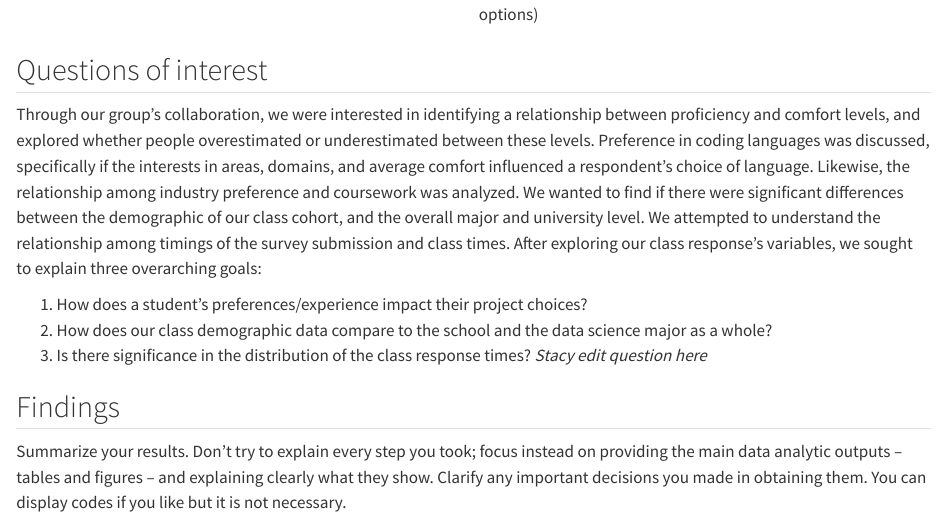
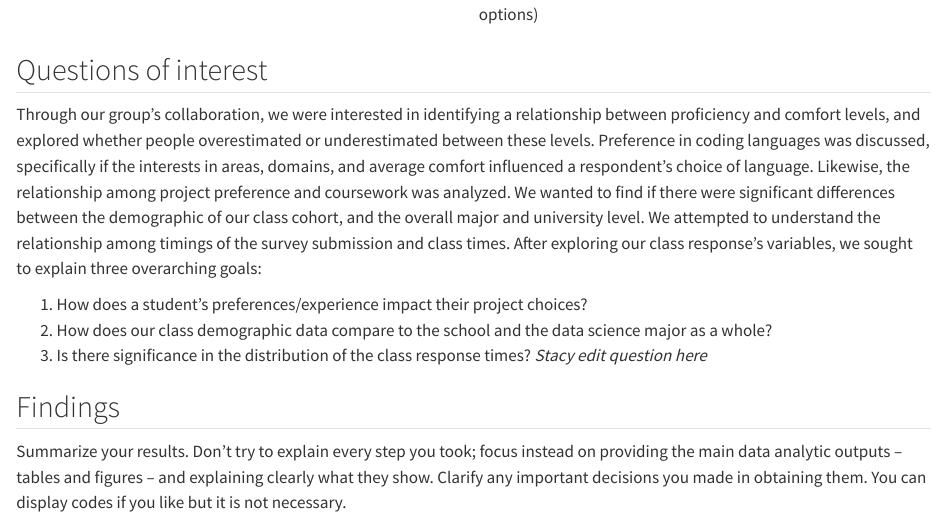
Before and after one commit to pstat-197a-fall2026/module0-class-survey-team8, a Quarto document (results/report.qmd): the page in a window 1100 px wide, from 1430 px down. Rendered offline with R 4.5, knitr and Pandoc in place of Quarto, with nearby package versions.

Commit message:
typo fixed"

```diff
--- a/results/report.qmd
+++ b/results/report.qmd
@@ -54,7 +54,7 @@ We also used outside data from the 2025-26 UCSB campus profile (bap.ucsb.edu), w
 
 ## Questions of interest
 
-Through our group's collaboration, we were interested in identifying a relationship between proficiency and comfort levels, and explored whether people overestimated or underestimated between these levels. Preference in coding languages was discussed, specifically if the interests in areas, domains, and average comfort influenced a respondent's choice of language. Likewise, the relationship among industry preference and coursework was analyzed. We wanted to find if there were significant differences between the demographic of our class cohort, and the overall major and university level. We attempted to understand the relationship among timings of the survey submission and class times. After exploring our class response's variables, we sought to explain three overarching goals:
+Through our group's collaboration, we were interested in identifying a relationship between proficiency and comfort levels, and explored whether people overestimated or underestimated between these levels. Preference in coding languages was discussed, specifically if the interests in areas, domains, and average comfort influenced a respondent's choice of language. Likewise, the relationship among project preference and coursework was analyzed. We wanted to find if there were significant differences between the demographic of our class cohort, and the overall major and university level. We attempted to understand the relationship among timings of the survey submission and class times. After exploring our class response's variables, we sought to explain three overarching goals:
 
 1.  How does a student's preferences/experience impact their project choices?
 2.  How does our class demographic data compare to the school and the data science major as a whole?
```
